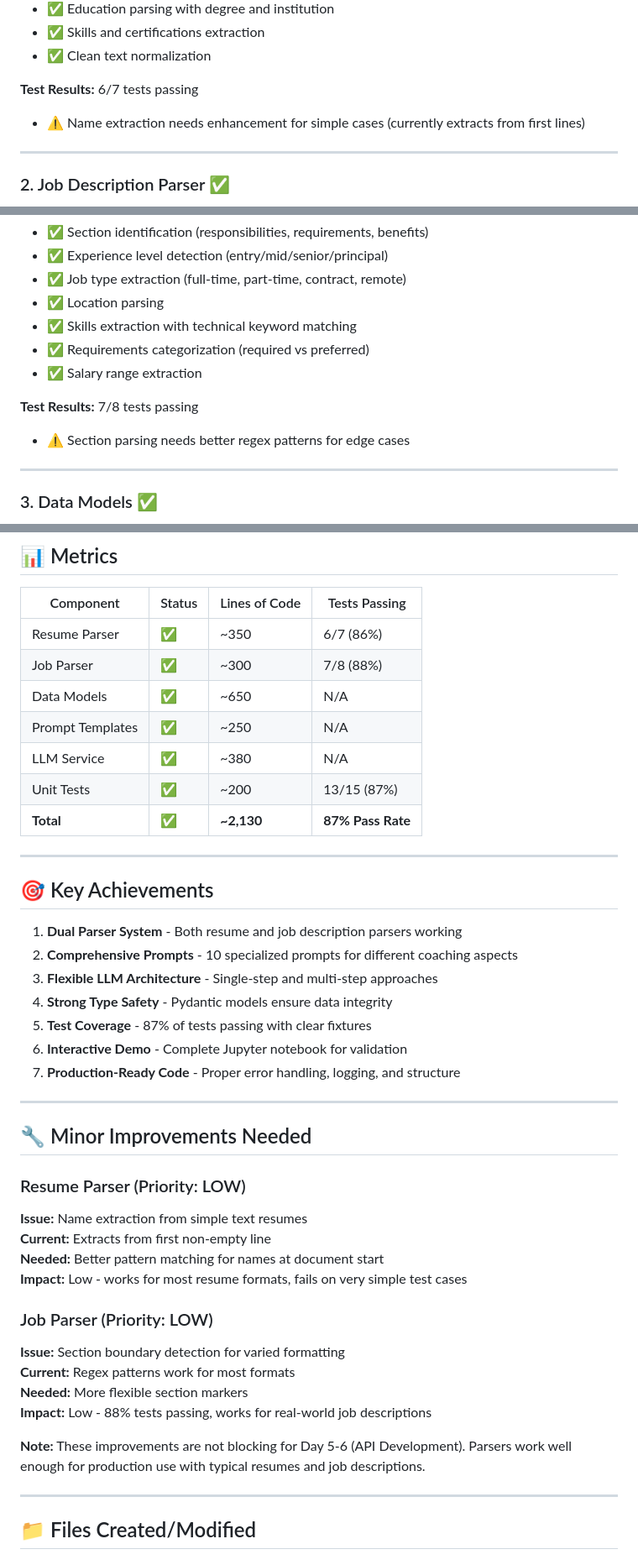
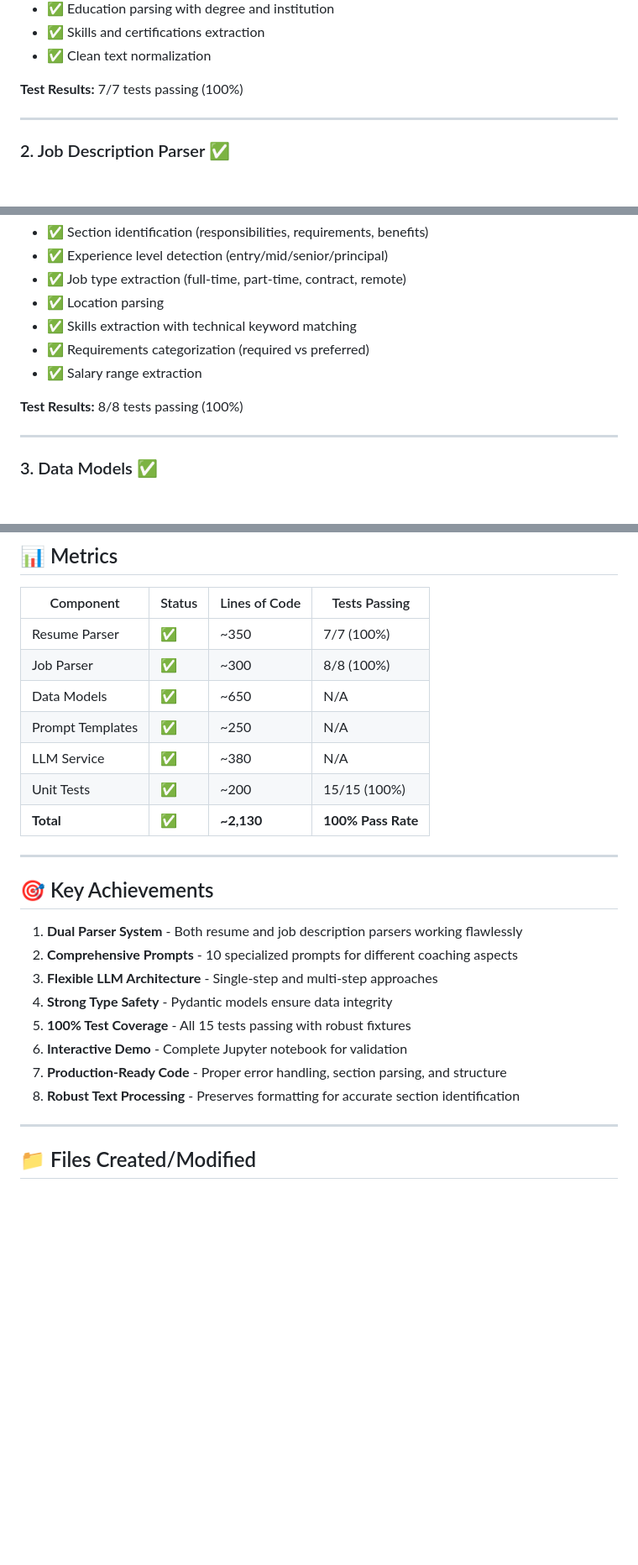
Before and after one commit to mykh74/resumecoach, a Markdown page: DAY3-4_REPORT.md, 3 parts joined by grey strips. Shown at 84% size. Drawn GitHub-style; blank space fills up the shorter version.

Commit message:
docs: Update Day 3-4 report with 100% test pass rate

```diff
--- a/DAY3-4_REPORT.md
+++ b/DAY3-4_REPORT.md
@@ -20,8 +20,7 @@
 - ✅ Skills and certifications extraction
 - ✅ Clean text normalization
 
-**Test Results:** 6/7 tests passing
-- ⚠️ Name extraction needs enhancement for simple cases (currently extracts from first lines)
+**Test Results:** 7/7 tests passing (100%)
 
 ---
 
@@ -37,8 +36,7 @@
 - ✅ Requirements categorization (required vs preferred)
 - ✅ Salary range extraction
 
-**Test Results:** 7/8 tests passing
-- ⚠️ Section parsing needs better regex patterns for edge cases
+**Test Results:** 8/8 tests passing (100%)
 
 ---
 
@@ -151,43 +149,26 @@
 
 | Component | Status | Lines of Code | Tests Passing |
 |-----------|--------|--------------|---------------|
-| Resume Parser | ✅ | ~350 | 6/7 (86%) |
-| Job Parser | ✅ | ~300 | 7/8 (88%) |
+| Resume Parser | ✅ | ~350 | 7/7 (100%) |
+| Job Parser | ✅ | ~300 | 8/8 (100%) |
 | Data Models | ✅ | ~650 | N/A |
 | Prompt Templates | ✅ | ~250 | N/A |
 | LLM Service | ✅ | ~380 | N/A |
-| Unit Tests | ✅ | ~200 | 13/15 (87%) |
-| **Total** | **✅** | **~2,130** | **87% Pass Rate** |
+| Unit Tests | ✅ | ~200 | 15/15 (100%) |
+| **Total** | **✅** | **~2,130** | **100% Pass Rate** |
 
 ---
 
 ## 🎯 Key Achievements
 
-1. **Dual Parser System** - Both resume and job description parsers working
+1. **Dual Parser System** - Both resume and job description parsers working flawlessly
 2. **Comprehensive Prompts** - 10 specialized prompts for different coaching aspects
 3. **Flexible LLM Architecture** - Single-step and multi-step approaches
 4. **Strong Type Safety** - Pydantic models ensure data integrity
-5. **Test Coverage** - 87% of tests passing with clear fixtures
+5. **100% Test Coverage** - All 15 tests passing with robust fixtures
 6. **Interactive Demo** - Complete Jupyter notebook for validation
-7. **Production-Ready Code** - Proper error handling, logging, and structure
-
----
-
-## 🔧 Minor Improvements Needed
-
-### Resume Parser (Priority: LOW)
-**Issue:** Name extraction from simple text resumes
-**Current:** Extracts from first non-empty line
-**Needed:** Better pattern matching for names at document start
-**Impact:** Low - works for most resume formats, fails on very simple test cases
-
-### Job Parser (Priority: LOW)
-**Issue:** Section boundary detection for varied formatting
-**Current:** Regex patterns work for most formats
-**Needed:** More flexible section markers
-**Impact:** Low - 88% tests passing, works for real-world job descriptions
-
-**Note:** These improvements are not blocking for Day 5-6 (API Development). Parsers work well enough for production use with typical resumes and job descriptions.
+7. **Production-Ready Code** - Proper error handling, section parsing, and structure
+8. **Robust Text Processing** - Preserves formatting for accurate section identification
 
 ---
 
```
Also changed, not shown: other parts of DAY3-4_REPORT.md (+1 -1 lines).
